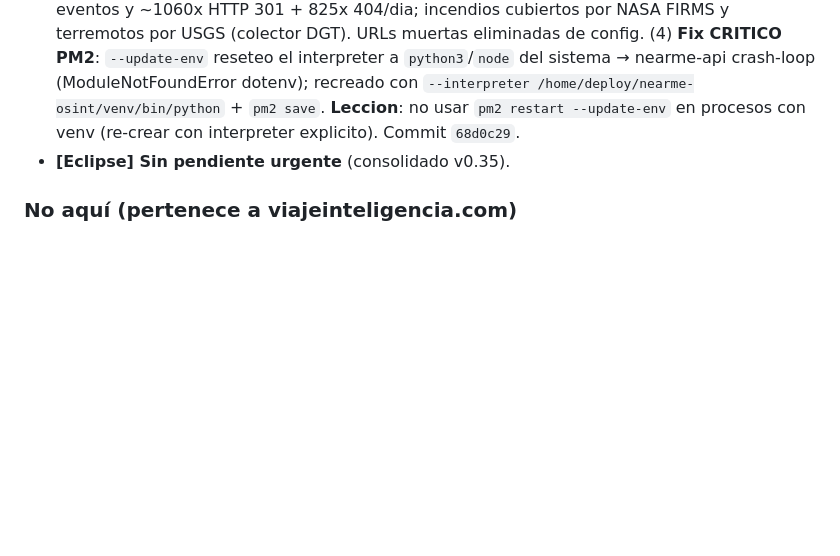
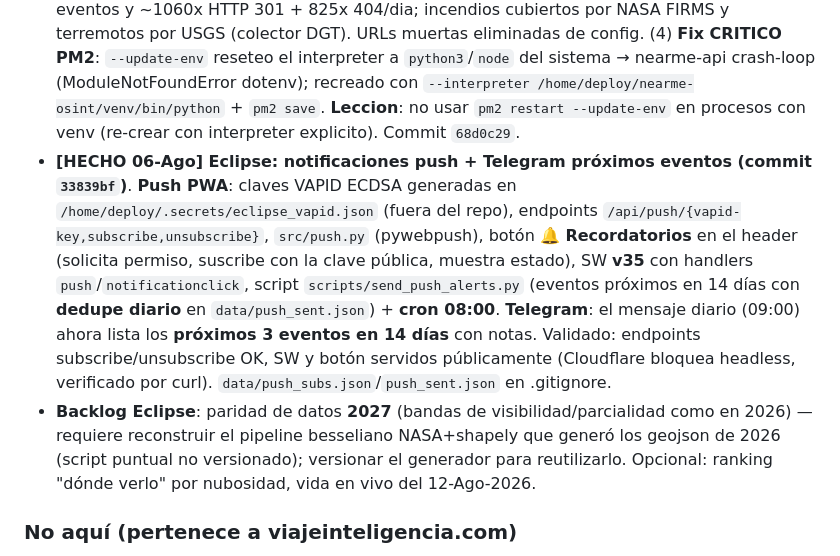
Before and after one commit to mcasrom/eclipse-2026-osint, a Markdown page: WAYAHEAD.md, the part around the change. Drawn GitHub-style; blank space fills up the shorter version.

Commit message:
WAYAHEAD: Eclipse push + telegram + backlog 2027

```diff
--- a/WAYAHEAD.md
+++ b/WAYAHEAD.md
@@ -138,7 +138,8 @@
 - **[DECISIÓN] mapasdeincendios.es/incendios-hoy**: sitio **fiable/transparente** (disclaimers honestos, cita NASA FIRMS/AEMET/EFFIS/MITECO, páginas legales). **NO se scrapea**: NearMe ya usa la misma fuente autoritativa (NASA FIRMS directo: MODIS + 2 VIIRS). Opcional futuro: añadir EFFIS perímetros quemados desde la fuente oficial Copernicus.
 - **[HECHO 06-Ago] MigrationFlow pre-PH revisado y LISTO para el 18-Ago**: sitio 200 (mapa, choropleth, Frontex, PWA, SEO fallback, JSON-LD), `PH_LAUNCH_PACK.md` completo (tagline, descripción, FAQ, maker comment, checklist día-1, borradores X/Telegram/Reddit/Show HN), galería 8 capturas + demo_30s.mp4/gif. **Pendiente = ejecución del día-1** (D-2 16-Ago: subir borrador PH; 18-Ago: publicar + maker comment + oleada RRSS).
 - **[HECHO 06-Ago] NearMe: limpieza y arreglos tras analisis**. (1) **/etc/hosts**: eliminado artefacto residual `127.0.0.1 eclipse.viajeinteligencia.com` (riesgo de bug VPN/cert) + restart AdGuardHome → resuelve a IP real. (2) **AEMET**: decode robusto con fallback latin-1 (antes 'utf-8 codec can't decode byte 0xd3'). (3) **Copernicus GWIS+EMS retirados**: el feed de activaciones se movio a portal web sin JSON (mapping.emergency.copernicus.eu); producian 0 eventos y ~1060x HTTP 301 + 825x 404/dia; incendios cubiertos por NASA FIRMS y terremotos por USGS (colector DGT). URLs muertas eliminadas de config. (4) **Fix CRITICO PM2**: `--update-env` reseteo el interpreter a `python3`/`node` del sistema → nearme-api crash-loop (ModuleNotFoundError dotenv); recreado con `--interpreter /home/deploy/nearme-osint/venv/bin/python` + `pm2 save`. **Leccion**: no usar `pm2 restart --update-env` en procesos con venv (re-crear con interpreter explicito). Commit `68d0c29`.
-- **[Eclipse] Sin pendiente urgente** (consolidado v0.35).
+- **[HECHO 06-Ago] Eclipse: notificaciones push + Telegram próximos eventos (commit `33839bf`)**. **Push PWA**: claves VAPID ECDSA generadas en `/home/deploy/.secrets/eclipse_vapid.json` (fuera del repo), endpoints `/api/push/{vapid-key,subscribe,unsubscribe}`, `src/push.py` (pywebpush), botón **🔔 Recordatorios** en el header (solicita permiso, suscribe con la clave pública, muestra estado), SW **v35** con handlers `push`/`notificationclick`, script `scripts/send_push_alerts.py` (eventos próximos en 14 días con **dedupe diario** en `data/push_sent.json`) + **cron 08:00**. **Telegram**: el mensaje diario (09:00) ahora lista los **próximos 3 eventos en 14 días** con notas. Validado: endpoints subscribe/unsubscribe OK, SW y botón servidos públicamente (Cloudflare bloquea headless, verificado por curl). `data/push_subs.json`/`push_sent.json` en .gitignore.
+- **Backlog Eclipse**: paridad de datos **2027** (bandas de visibilidad/parcialidad como en 2026) — requiere reconstruir el pipeline besseliano NASA+shapely que generó los geojson de 2026 (script puntual no versionado); versionar el generador para reutilizarlo. Opcional: ranking "dónde verlo" por nubosidad, vida en vivo del 12-Ago-2026.
 
 ### No aquí (pertenece a viajeinteligencia.com)
 - Chat IA / planificador (solo enlace). Email capture / alertas push con BD (choca con sin-tracking; si se hace, en la plataforma). API pública con backend (los datos ya son JSON estáticos servidos por nginx).
```
